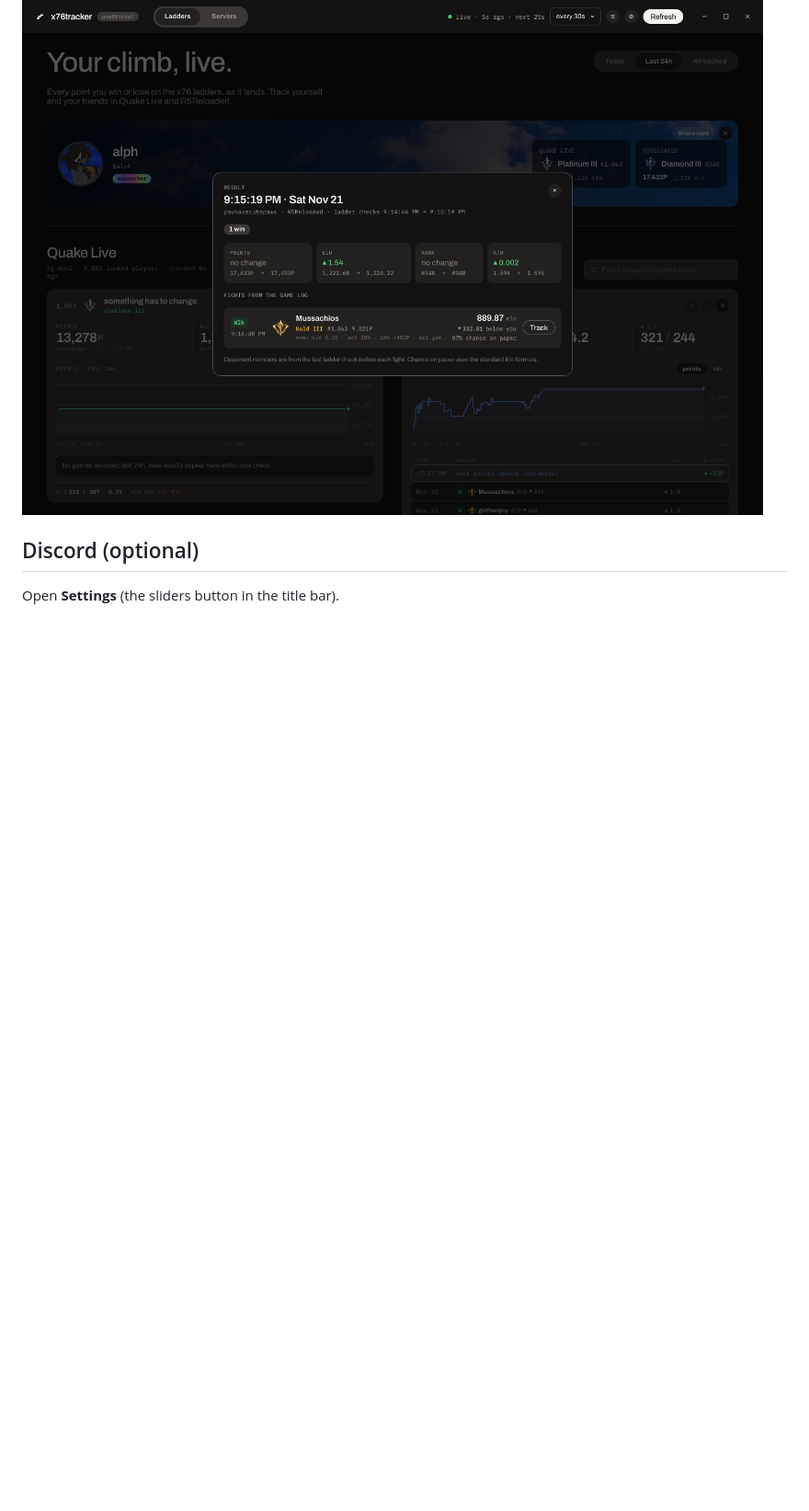
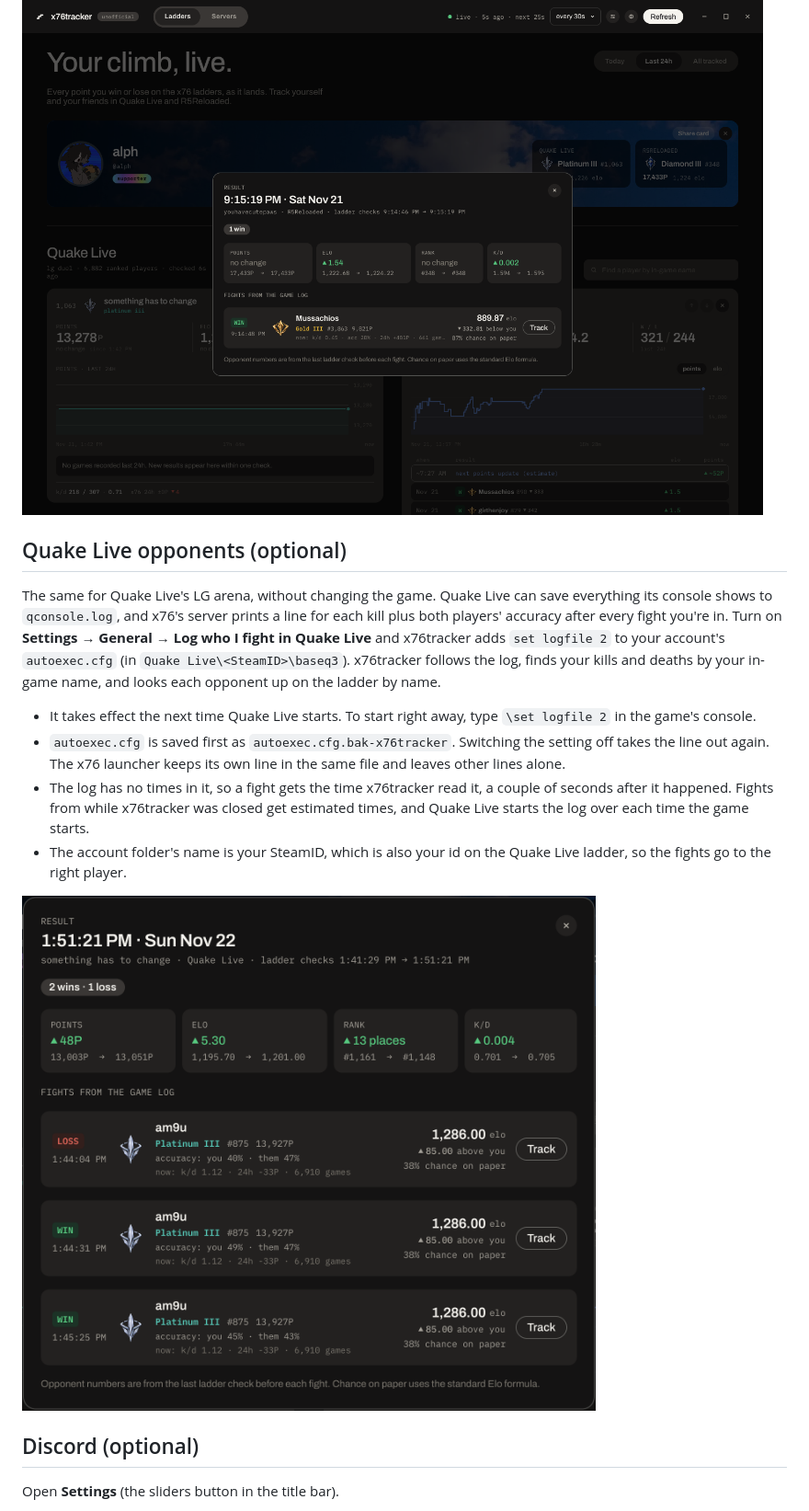
Before and after one commit to vocaloidcats/x76tracker, a Markdown page: README.md, the part around one of its changes. Shown at 92% size. Rendered like a GitHub page; pictures changed too: docs/changelog/2.2.3-ql-fights@2x.png (added); blank space fills up the shorter version.

```diff
--- a/README.md
+++ b/README.md
@@ -37,6 +37,17 @@ The x76 ladder only shows totals, so on its own x76tracker can't tell who you fo
 
 ![A result's details: the fight from the game log with the opponent, their tier, rank and Elo, how far above or below you they were, and your chance of winning on paper](docs/images/result-detail-dark.png)
 
+## Quake Live opponents (optional)
+
+The same for Quake Live's LG arena, without changing the game. Quake Live can save everything its console shows to `qconsole.log`, and x76's server prints a line for each kill plus both players' accuracy after every fight you're in. Turn on **Settings → General → Log who I fight in Quake Live** and x76tracker adds `set logfile 2` to your account's `autoexec.cfg` (in `Quake Live\<SteamID>\baseq3`). x76tracker follows the log, finds your kills and deaths by your in-game name, and looks each opponent up on the ladder by name.
+
+- It takes effect the next time Quake Live starts. To start right away, type `\set logfile 2` in the game's console.
+- `autoexec.cfg` is saved first as `autoexec.cfg.bak-x76tracker`. Switching the setting off takes the line out again. The x76 launcher keeps its own line in the same file and leaves other lines alone.
+- The log has no times in it, so a fight gets the time x76tracker read it, a couple of seconds after it happened. Fights from while x76tracker was closed get estimated times, and Quake Live starts the log over each time the game starts.
+- The account folder's name is your SteamID, which is also your id on the Quake Live ladder, so the fights go to the right player.
+
+![A Quake Live result: two wins and a loss against the same opponent, with their tier, rank, Elo and both players' accuracy](docs/changelog/2.2.3-ql-fights@2x.png)
+
 ## Discord (optional)
 
 Open **Settings** (the sliders button in the title bar).
```
Also changed, not shown: other parts of README.md (+1 -1 lines), CHANGELOG.md (+15 -0 lines), docs/changelog/2.2.3-ql-board@2x.png (added), docs/changelog/2.2.3-ql-settings@2x.png (added), 9 other files.
